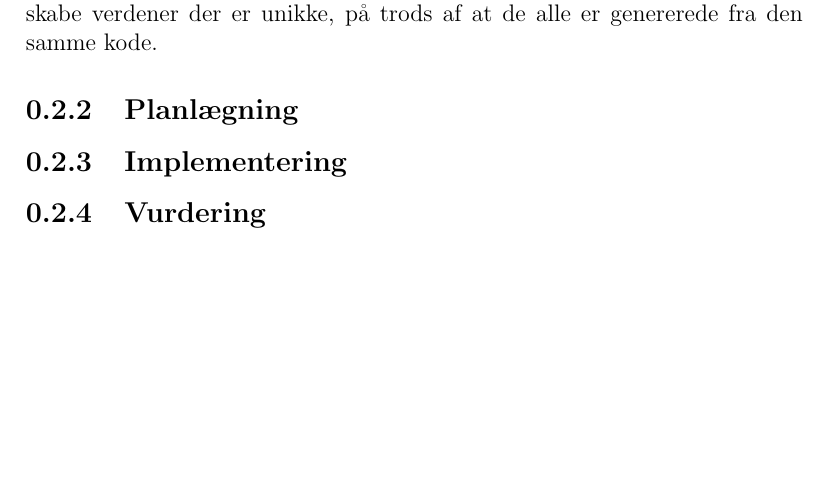
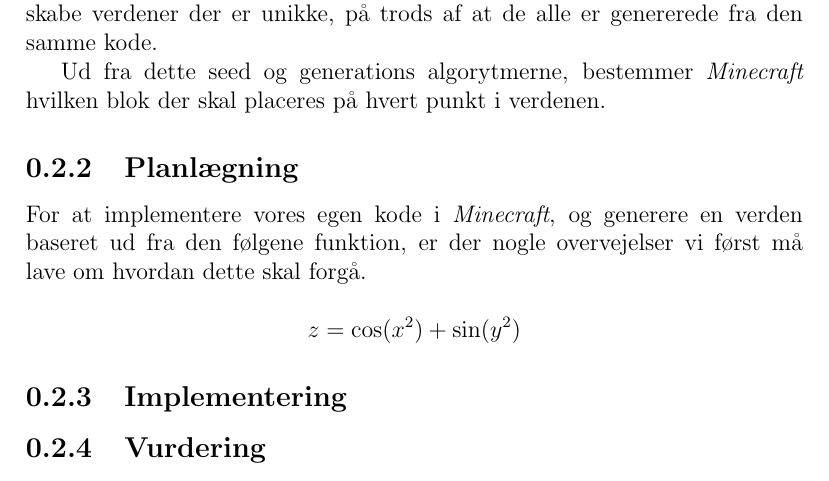
Before and after one commit to Hanse00/Visualization-of-functions-with-two-parameters-in-minecraft, a LaTeX document (report/report.tex): part of page 4 of 4, cut so that both start at the same text, the shorter picture padded with empty space. Compiled offline with pdfLaTeX.

Commit message:
Initial thoughts about implementation

```diff
--- a/report/report.tex
+++ b/report/report.tex
@@ -70,7 +70,14 @@
 
 		P\aa \ samme m\aa de bruger \emph{Minecraft} dette \emph{seed} i generations koden til at skabe verdener der er unikke, p\aa \ trods
 		af at de alle er genererede fra den samme kode.
+
+		Ud fra dette seed og generations algorytmerne, bestemmer \emph{Minecraft} hvilken blok der skal placeres p\aa \ hvert punkt
+		i verdenen.
 	\subsection{Planlægning}
+		For at implementere vores egen kode i \emph{Minecraft}, og generere en verden baseret ud fra den f\o lgene funktion, er der
+		nogle overvejelser vi f\o rst m\aa \ lave om hvordan dette skal forg\aa .
+
+		\[z = \cos (x^2) + \sin (y^2)\]
 	\subsection{Implementering}
 	\subsection{Vurdering}
 	\section{Perspektivering}
```
Also changed, not shown: report/report.pdf, report/report.tex (4 more changed lines).
